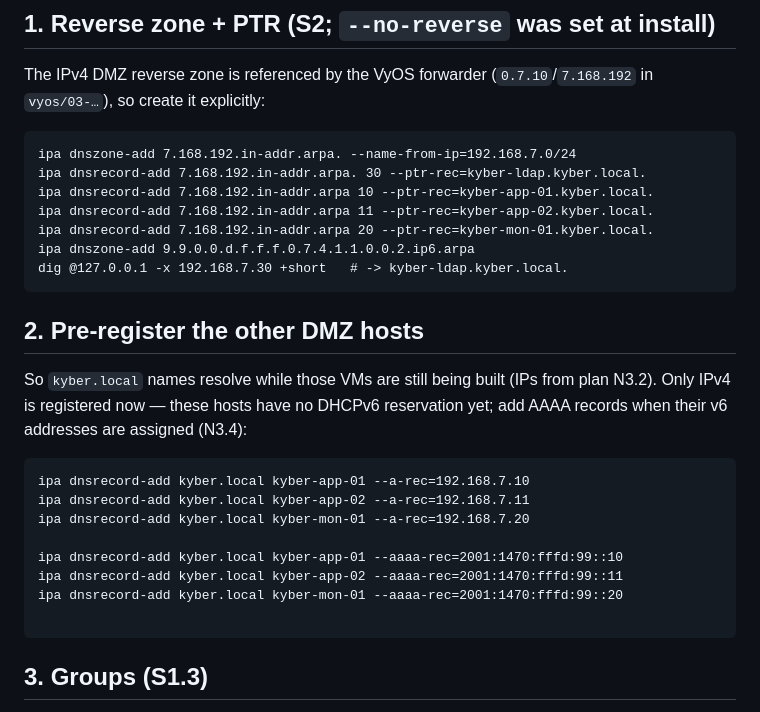
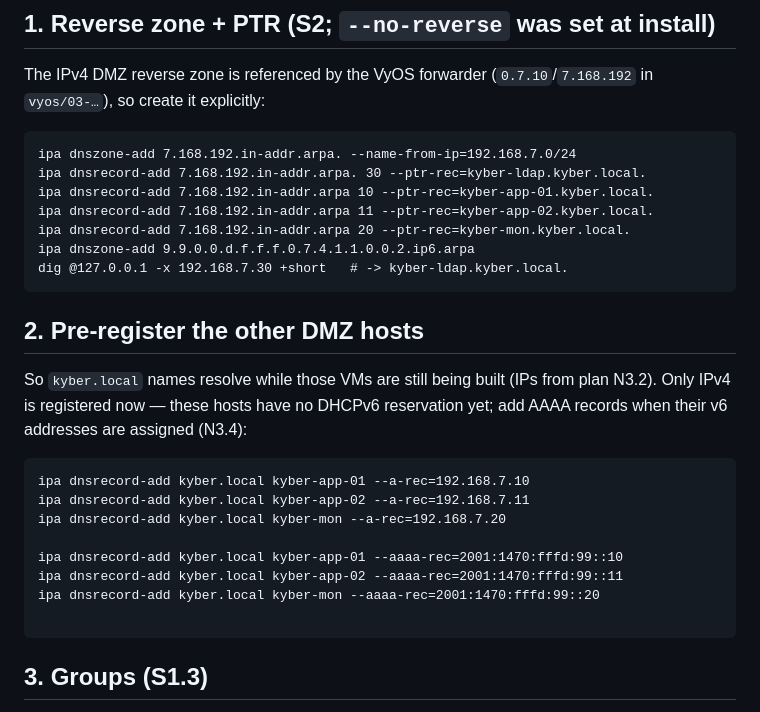
Before and after one commit to Urga7/kyber-sk07, a Markdown page: dmz-ldap/05-freeipa-postinstall.md, the part around the change. GitHub-like rendering.

````diff
--- a/dmz-ldap/05-freeipa-postinstall.md
+++ b/dmz-ldap/05-freeipa-postinstall.md
@@ -10,7 +10,7 @@ ipa dnszone-add 7.168.192.in-addr.arpa. --name-from-ip=192.168.7.0/24
 ipa dnsrecord-add 7.168.192.in-addr.arpa. 30 --ptr-rec=kyber-ldap.kyber.local.
 ipa dnsrecord-add 7.168.192.in-addr.arpa 10 --ptr-rec=kyber-app-01.kyber.local.
 ipa dnsrecord-add 7.168.192.in-addr.arpa 11 --ptr-rec=kyber-app-02.kyber.local.
-ipa dnsrecord-add 7.168.192.in-addr.arpa 20 --ptr-rec=kyber-mon-01.kyber.local.
+ipa dnsrecord-add 7.168.192.in-addr.arpa 20 --ptr-rec=kyber-mon.kyber.local.
 ipa dnszone-add 9.9.0.0.d.f.f.f.0.7.4.1.1.0.0.2.ip6.arpa
 dig @127.0.0.1 -x 192.168.7.30 +short   # -> kyber-ldap.kyber.local.
 ```
@@ -24,11 +24,11 @@ reservation yet; add AAAA records when their v6 addresses are assigned (N3.4):
 ```
 ipa dnsrecord-add kyber.local kyber-app-01 --a-rec=192.168.7.10
 ipa dnsrecord-add kyber.local kyber-app-02 --a-rec=192.168.7.11
-ipa dnsrecord-add kyber.local kyber-mon-01 --a-rec=192.168.7.20
+ipa dnsrecord-add kyber.local kyber-mon --a-rec=192.168.7.20
 
 ipa dnsrecord-add kyber.local kyber-app-01 --aaaa-rec=2001:1470:fffd:99::10
 ipa dnsrecord-add kyber.local kyber-app-02 --aaaa-rec=2001:1470:fffd:99::11
-ipa dnsrecord-add kyber.local kyber-mon-01 --aaaa-rec=2001:1470:fffd:99::20
+ipa dnsrecord-add kyber.local kyber-mon --aaaa-rec=2001:1470:fffd:99::20
 
 ```
 
````
Also changed, not shown: dmz-mon/00-os-install-config.md (added, +81 -0 lines), kyber-project-plan.md (+5 -5 lines).
